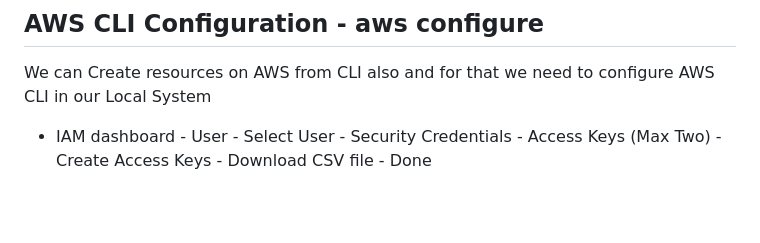
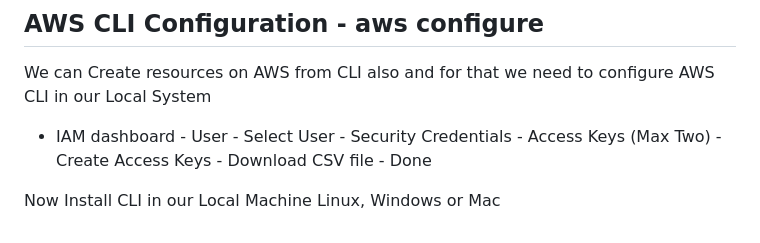
Before and after one commit to TheMannu/Devops-Tools-Installation-Configurations, a Markdown page: IAM.md, the part around the change. Rendered like a GitHub page; blank space fills up the shorter version.

Commit message:
IAM (Identity and Access Management) Updated

```diff
--- a/IAM.md
+++ b/IAM.md
@@ -43,3 +43,5 @@ That's why bank account login pages do have Virtual Keyboard to type using Mouse
 
 We can Create resources on AWS from CLI also and for that we need to configure AWS CLI in our Local System
 - IAM dashboard - User - Select User - Security Credentials - Access Keys (Max Two) - Create Access Keys - Download CSV file - Done
+
+Now Install CLI in our Local Machine Linux, Windows or Mac
```
